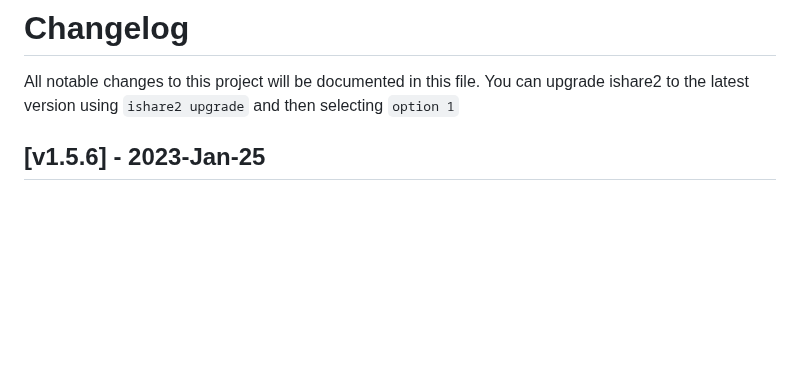
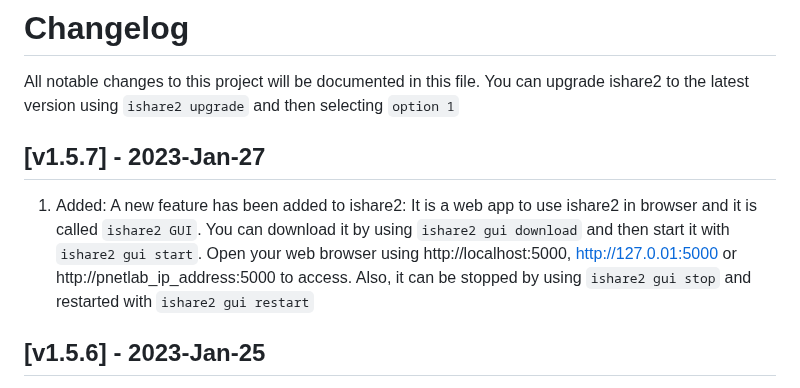
Before and after one commit to pnetlabrepo/ishare2, a Markdown page: CHANGELOG.md, the part around the change. Drawn GitHub-style; blank space fills up the shorter version.

```diff
--- a/CHANGELOG.md
+++ b/CHANGELOG.md
@@ -1,5 +1,8 @@
 # Changelog
 All notable changes to this project will be documented in this file. You can upgrade ishare2 to the latest version using `ishare2 upgrade` and then selecting `option 1`
+
+## [v1.5.7] - 2023-Jan-27
+1) Added: A new feature has been added to ishare2: It is a web app to use ishare2 in browser and it is called `ishare2 GUI`. You can download it by using `ishare2 gui download` and then start it with `ishare2 gui start`. Open your web browser using http://localhost:5000, http://127.0.01:5000 or http://pnetlab_ip_address:5000 to access. Also, it can be stopped by using `ishare2 gui stop` and restarted with `ishare2 gui restart`
 
 ## [v1.5.6] - 2023-Jan-25
 
```
